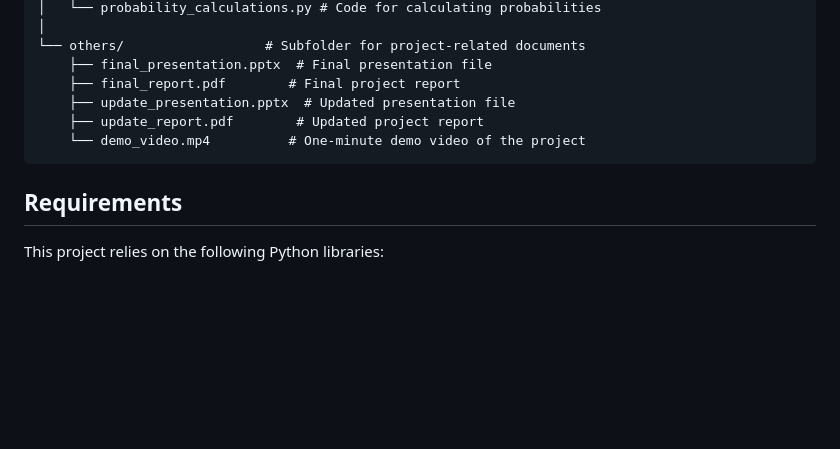
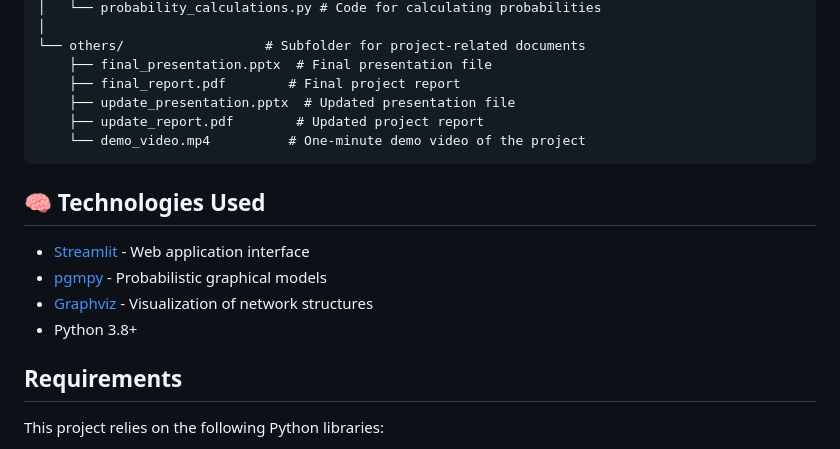
Before and after one commit to saifmohammednipun/Mystery-Solver, a Markdown page: README.md, the part around the change. Rendered like a GitHub page; blank space fills up the shorter version.

````diff
--- a/README.md
+++ b/README.md
@@ -48,6 +48,14 @@ ClueChain/
     └── demo_video.mp4          # One-minute demo video of the project
 ```
 
+## 🧠 Technologies Used
+
+- [Streamlit](https://streamlit.io/) - Web application interface
+- [pgmpy](https://pgmpy.org/) - Probabilistic graphical models
+- [Graphviz](https://graphviz.org/) - Visualization of network structures
+- Python 3.8+
+
+
 ## Requirements
 
 This project relies on the following Python libraries:
````
